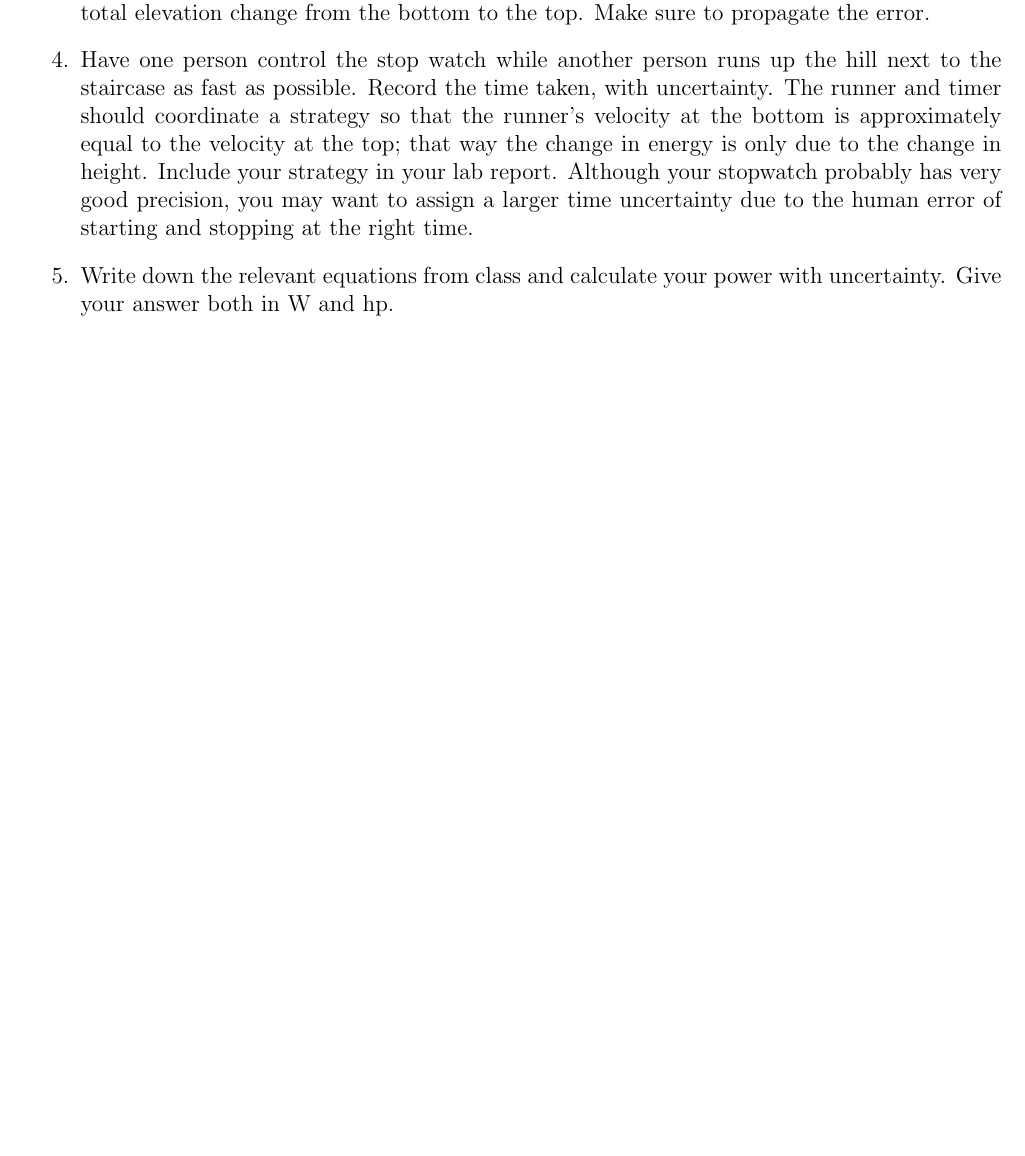
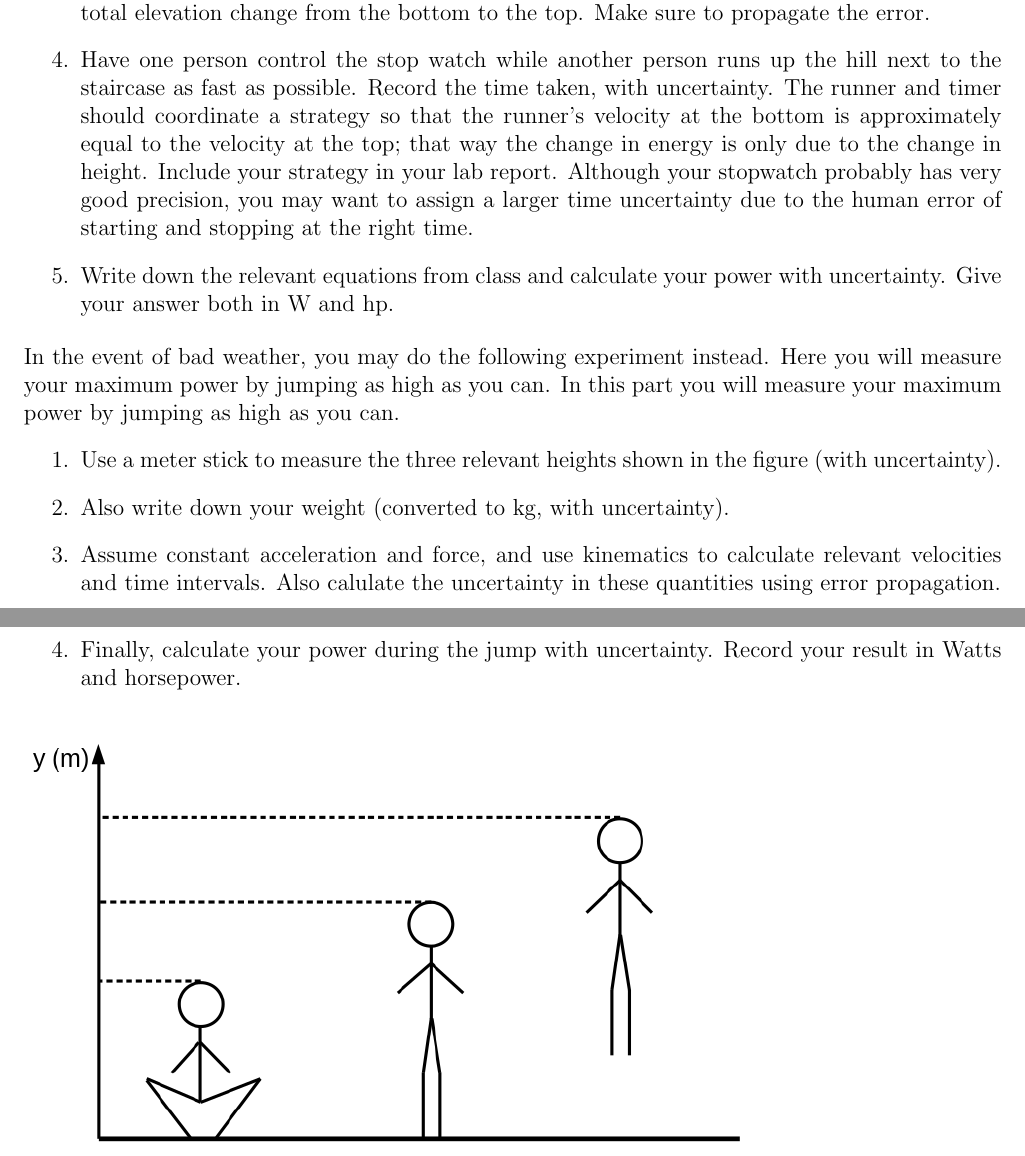
Before and after one commit to naharrison/physics1-2_lab-manual, a LaTeX document (lab-manual.tex, which reads workPower.tex): part of page 14 of 38 before the commit and two parts of pages 14 and 15 of 39 after it, the two joined at a grey line, cut so that both start at the same text, the shorter picture padded with empty space. Compiled offline with pdfLaTeX.

Commit message:
Modified Work, Power lab

```diff
--- a/workPower.tex
+++ b/workPower.tex
@@ -23,4 +23,18 @@ In this lab you will conduct a real life experiment to calculate your (or a lab
 \item Write down the relevant equations from class and calculate your power with uncertainty. Give your answer both in W and hp.
 \end{enumerate}
 
+In the event of bad weather, you may do the following experiment instead.
+Here you will measure your maximum power by jumping as high as you can.
+In this part you will measure your maximum power by jumping as high as you can.
+\begin{enumerate}
+\item Use a meter stick to measure the three relevant heights shown in the figure (with uncertainty).
+\item Also write down your weight (converted to kg, with uncertainty).
+\item Assume constant acceleration and force, and use kinematics to calculate relevant velocities and time intervals. Also calulate the uncertainty in these quantities using error propagation.
+\item Finally, calculate your power during the jump with uncertainty. Record your result in Watts and horsepower.
+\end{enumerate}
+
+\begin{figure}[H]
+\includegraphics[scale=0.50]{figures/workPower/fig2.png}
+\end{figure}
+
 \pagebreak \clearpage
```
Also changed, not shown: figures/workPower/fig2.png (added).
